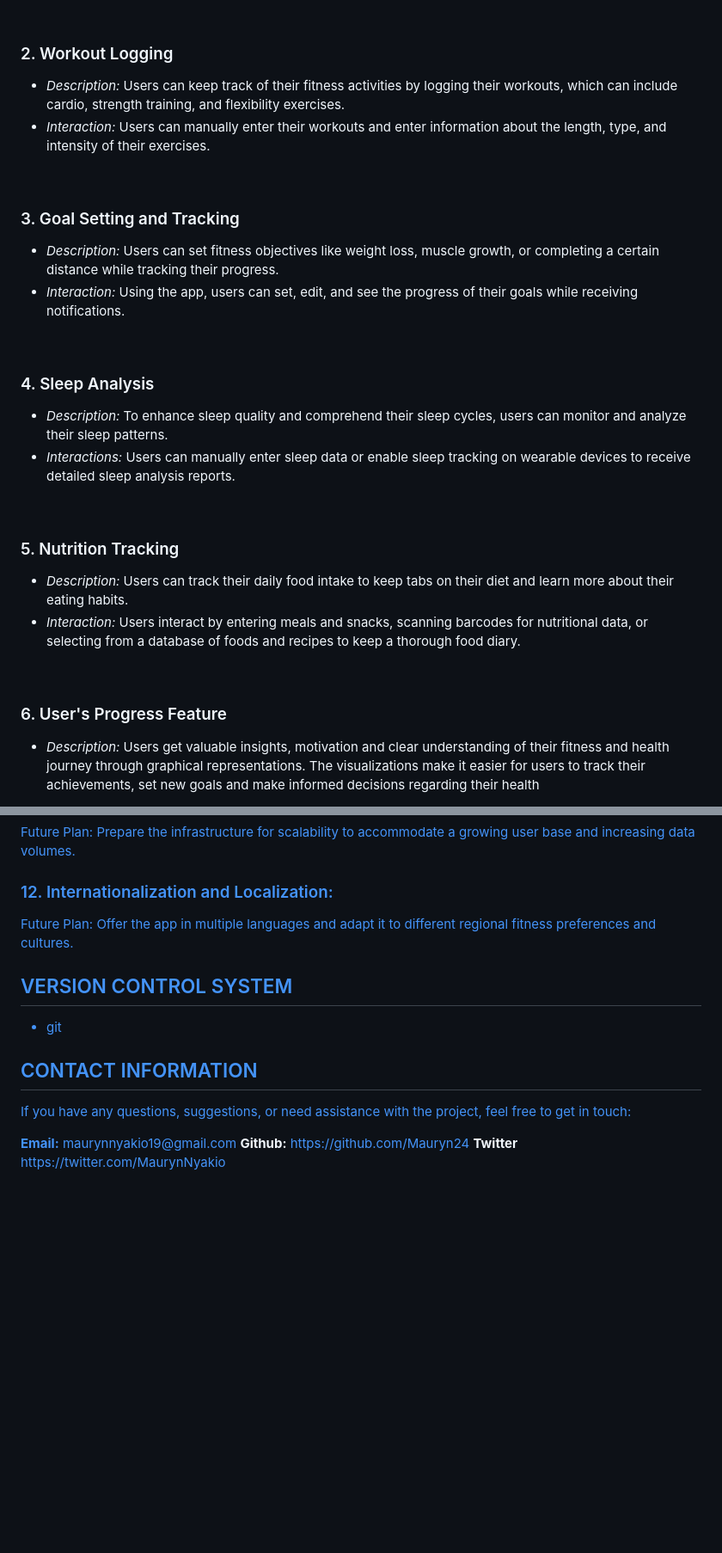
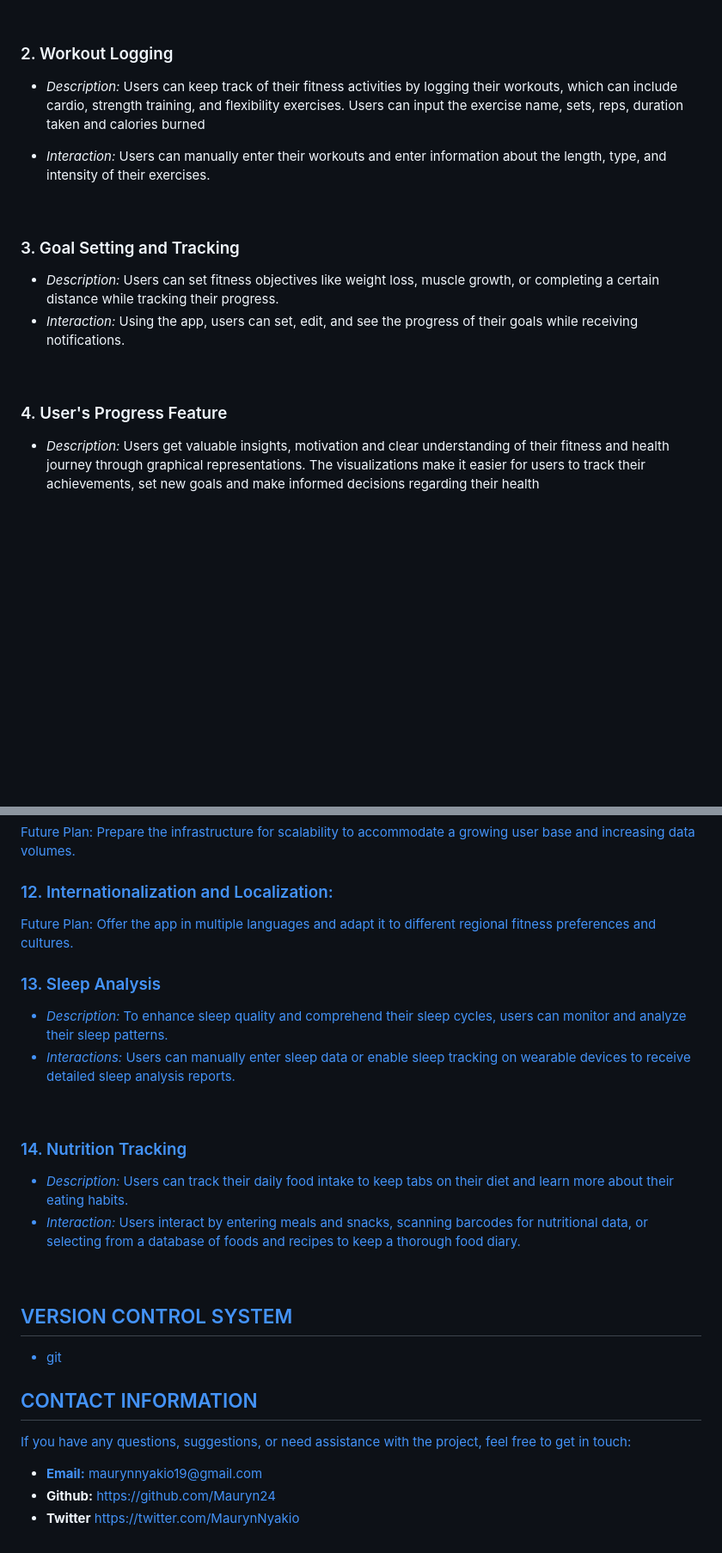
Before and after one commit to Mauryn24/alx_capstone_project, a Markdown page: README.md, 2 parts joined by grey strips. Shown at 86% size. GitHub-like rendering; blank space fills up the shorter version.

Commit message:
Information About My Fitness Tracker App

```diff
--- a/README.md
+++ b/README.md
@@ -29,7 +29,8 @@
 
 ### 2. Workout Logging
 
-- *Description:* Users can keep track of their fitness activities by logging their workouts, which can include cardio, strength training, and flexibility exercises.
+- *Description:* Users can keep track of their fitness activities by logging their workouts, which can include cardio, strength training, and flexibility exercises. Users can input the exercise name, sets, reps, duration taken and calories burned
+
 - *Interaction:* Users can manually enter their workouts and enter information about the length, type, and intensity of their exercises.
 <br>
 
@@ -39,17 +40,7 @@
 - *Interaction:* Using the app, users can set, edit, and see the progress of their goals while receiving notifications.
 <br>
 
-### 4. Sleep Analysis
-- *Description:* To enhance sleep quality and comprehend their sleep cycles, users can monitor and analyze their sleep patterns.
-- *Interactions:* Users can manually enter sleep data or enable sleep tracking on wearable devices to receive detailed sleep analysis reports.
-<br>
-
-### 5. Nutrition Tracking<br>
-- *Description:* Users can track their daily food intake to keep tabs on their diet and learn more about their eating habits.
-- *Interaction:* Users interact by entering meals and snacks, scanning barcodes for nutritional data, or selecting from a database of foods and recipes to keep a thorough food diary.
-<br>
-
-### 6. User's Progress Feature<br>
+### 4. User's Progress Feature<br>
 - *Description:* Users get valuable insights, motivation and clear understanding of their fitness and health journey through graphical representations. The visualizations make it easier for users to track their achievements, set new goals and make informed decisions regarding their health
 
 - *Interaction:* Users get a dashboard overview of the calories burned and active minutes / history Progress Chart / Goal Progress Tracking through a bar or radial chart / Nutrition Summary / Sleep Patterns Analysis.
@@ -152,6 +145,16 @@ Future Plan: Prepare the infrastructure for scalability to accommodate a growing
 
 Future Plan: Offer the app in multiple languages and adapt it to different regional fitness preferences and cultures.
 
+### 13. Sleep Analysis
+- *Description:* To enhance sleep quality and comprehend their sleep cycles, users can monitor and analyze their sleep patterns.
+- *Interactions:* Users can manually enter sleep data or enable sleep tracking on wearable devices to receive detailed sleep analysis reports.
+<br>
+
+### 14. Nutrition Tracking<br>
+- *Description:* Users can track their daily food intake to keep tabs on their diet and learn more about their eating habits.
+- *Interaction:* Users interact by entering meals and snacks, scanning barcodes for nutritional data, or selecting from a database of foods and recipes to keep a thorough food diary.
+<br>
+
 ## VERSION CONTROL SYSTEM
 * git
 
@@ -160,6 +163,6 @@ Future Plan: Offer the app in multiple languages and adapt it to different regio
 
 If you have any questions, suggestions, or need assistance with the project, feel free to get in touch:
 
-**Email:**   maurynnyakio19@gmail.com
-**Github:**  https://github.com/Mauryn24
-**Twitter**  https://twitter.com/MaurynNyakio
+- **Email:**   maurynnyakio19@gmail.com
+- **Github:**  https://github.com/Mauryn24
+- **Twitter**  https://twitter.com/MaurynNyakio
```
Also changed, not shown: other parts of README.md (+2 -0 lines).
